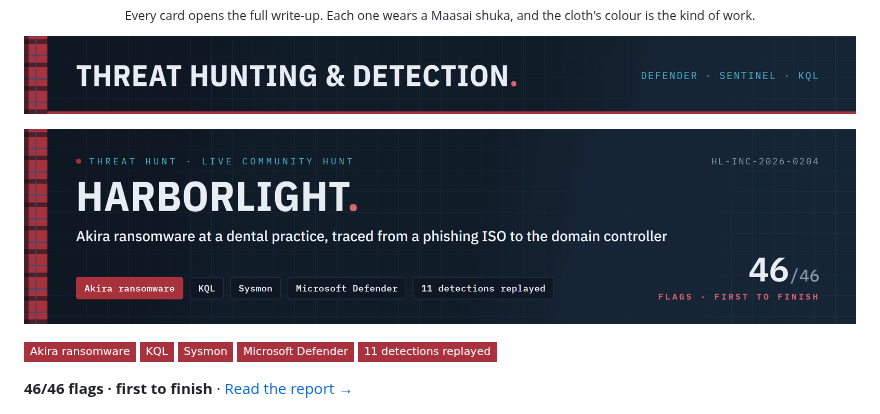
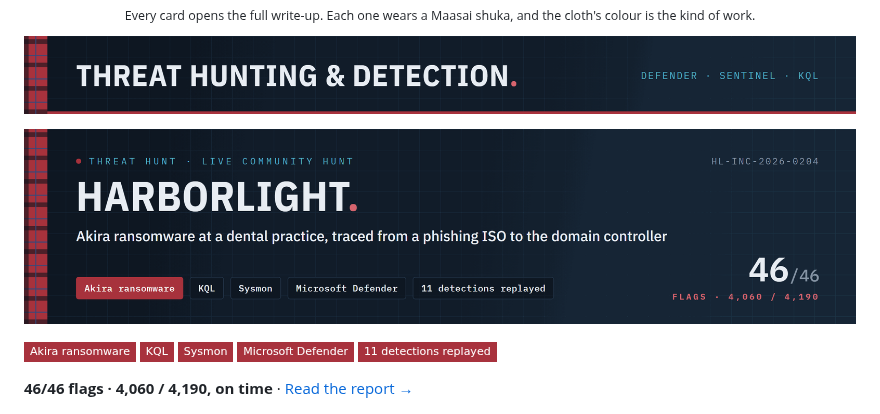
Before and after one commit to kenmwara/kenmwara, a Markdown page: README.md, the part around the change. GitHub-like rendering; pictures changed too: assets/brand/card-harborlight.png; badges without logos.

Commit message:
Harborlight: 46/46 flags, 4,060 / 4,190, on time (no 'first to finish': the final board placed it 17th on points)
Co-Authored-By: Claude Opus 5.5 <noreply@anthropic.com>

```diff
--- a/README.md
+++ b/README.md
@@ -23,11 +23,11 @@ I hunt threats, run identity and harden systems. And I keep live systems running
 <!-- BEGIN section:hunt -->
 <a name="hunt"></a><a href="https://github.com/kenmwara/kenmwara#hunt"><img src="https://raw.githubusercontent.com/kenmwara/kenmwara/main/assets/brand/section-hunt.png?v=21a079f8" width="100%" alt="Threat hunting & detection"></a>
 
-<a href="https://github.com/kenmwara/threat-hunt-harborlight"><img src="https://raw.githubusercontent.com/kenmwara/kenmwara/main/assets/brand/card-harborlight.png?v=8570d352" width="100%" alt="Harborlight: Akira ransomware at a dental practice, traced from a phishing ISO to the domain controller. 46/46 flags · first to finish."></a>
+<a href="https://github.com/kenmwara/threat-hunt-harborlight"><img src="https://raw.githubusercontent.com/kenmwara/kenmwara/main/assets/brand/card-harborlight.png?v=5a7f1e4b" width="100%" alt="Harborlight: Akira ransomware at a dental practice, traced from a phishing ISO to the domain controller. 46/46 flags · 4,060 / 4,190."></a>
 
 <a href="https://github.com/kenmwara/threat-hunt-harborlight"><img src="https://img.shields.io/badge/Akira_ransomware-A8323D?style=flat-square&labelColor=14202e" alt="Akira ransomware"></a> <a href="https://github.com/kenmwara/threat-hunt-harborlight"><img src="https://img.shields.io/badge/KQL-A8323D?style=flat-square&labelColor=14202e" alt="KQL"></a> <a href="https://github.com/kenmwara/threat-hunt-harborlight"><img src="https://img.shields.io/badge/Sysmon-A8323D?style=flat-square&labelColor=14202e" alt="Sysmon"></a> <a href="https://github.com/kenmwara/threat-hunt-harborlight"><img src="https://img.shields.io/badge/Microsoft_Defender-A8323D?style=flat-square&labelColor=14202e" alt="Microsoft Defender"></a> <a href="https://github.com/kenmwara/threat-hunt-harborlight"><img src="https://img.shields.io/badge/11_detections_replayed-A8323D?style=flat-square&labelColor=14202e" alt="11 detections replayed"></a>
 
-**46/46 flags · first to finish** · [Read the report →](https://github.com/kenmwara/threat-hunt-harborlight)
+**46/46 flags · 4,060 / 4,190, on time** · [Read the report →](https://github.com/kenmwara/threat-hunt-harborlight)
 
 <a href="https://github.com/kenmwara/threat-hunt-echo-leaks"><img src="https://raw.githubusercontent.com/kenmwara/kenmwara/main/assets/brand/card-echo-leaks.png?v=4c79009b" width="100%" alt="Echo Leaks: A prompt-injection attack on Microsoft 365 Copilot that read 13 confidential files and tried to carry them out. 17/17 flags · 1,600 / 1,600."></a>
 
```
